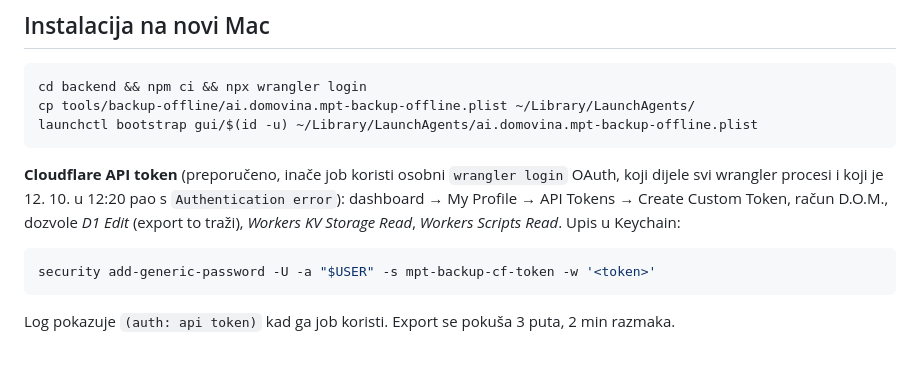
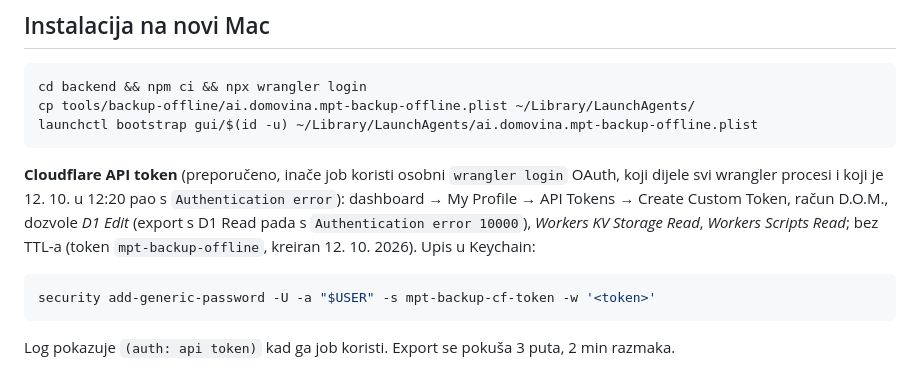
Before and after one commit to domovinatv/pay.domovina.ai, a Markdown page: tools/backup-offline/README.md, the part around the change. GitHub-like rendering.

Commit message:
docs(backup): token mpt-backup-offline, D1 Edit nužan za export
Co-Authored-By: Claude Opus 5.5 <noreply@anthropic.com>

````diff
--- a/tools/backup-offline/README.md
+++ b/tools/backup-offline/README.md
@@ -107,7 +107,7 @@ launchctl bootstrap gui/$(id -u) ~/Library/LaunchAgents/ai.domovina.mpt-backup-o
 **Cloudflare API token** (preporučeno, inače job koristi osobni `wrangler login` OAuth,
 koji dijele svi wrangler procesi i koji je 12. 10. u 12:20 pao s `Authentication error`):
 dashboard → My Profile → API Tokens → Create Custom Token, račun D.O.M., dozvole
-*D1 Edit* (export to traži), *Workers KV Storage Read*, *Workers Scripts Read*. Upis u Keychain:
+*D1 Edit* (export s D1 Read pada s `Authentication error 10000`), *Workers KV Storage Read*, *Workers Scripts Read*; bez TTL-a (token `mpt-backup-offline`, kreiran 12. 10. 2026). Upis u Keychain:
 
 ```bash
 security add-generic-password -U -a "$USER" -s mpt-backup-cf-token -w '<token>'
````
